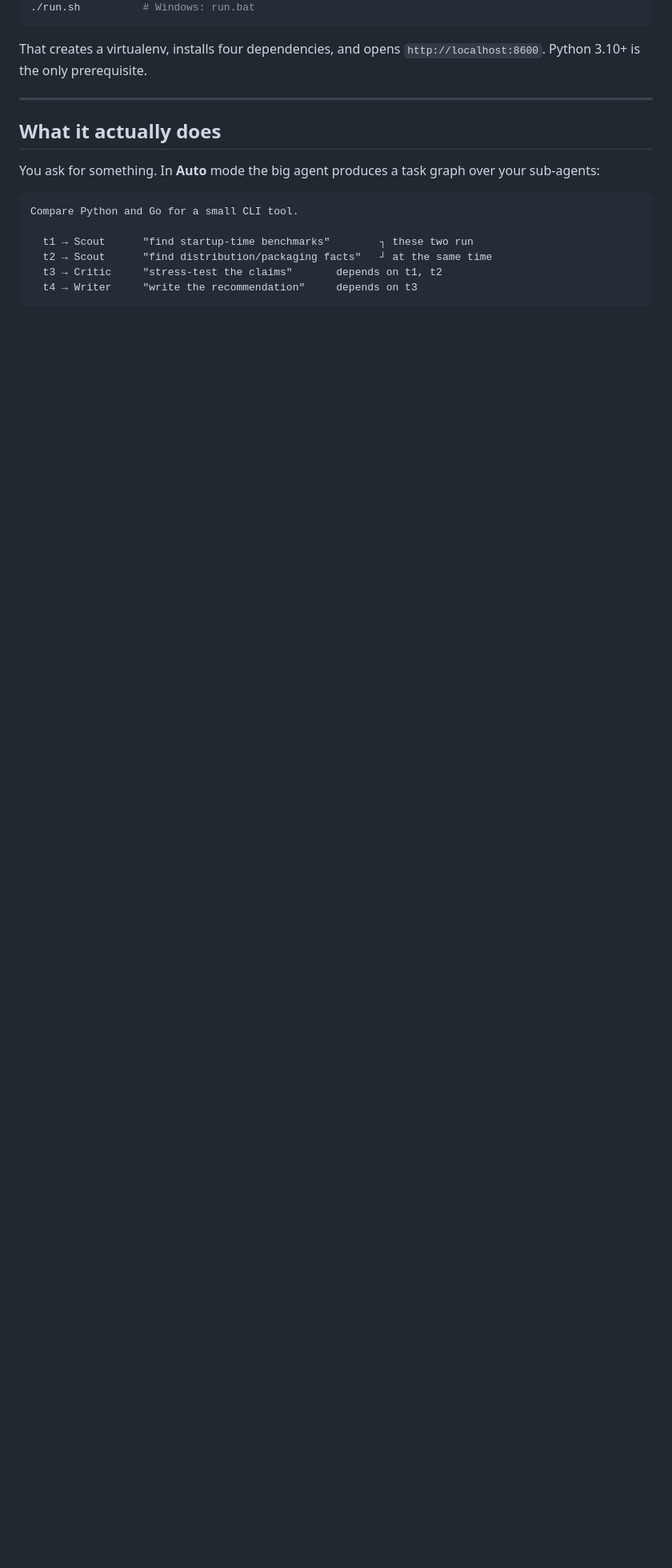
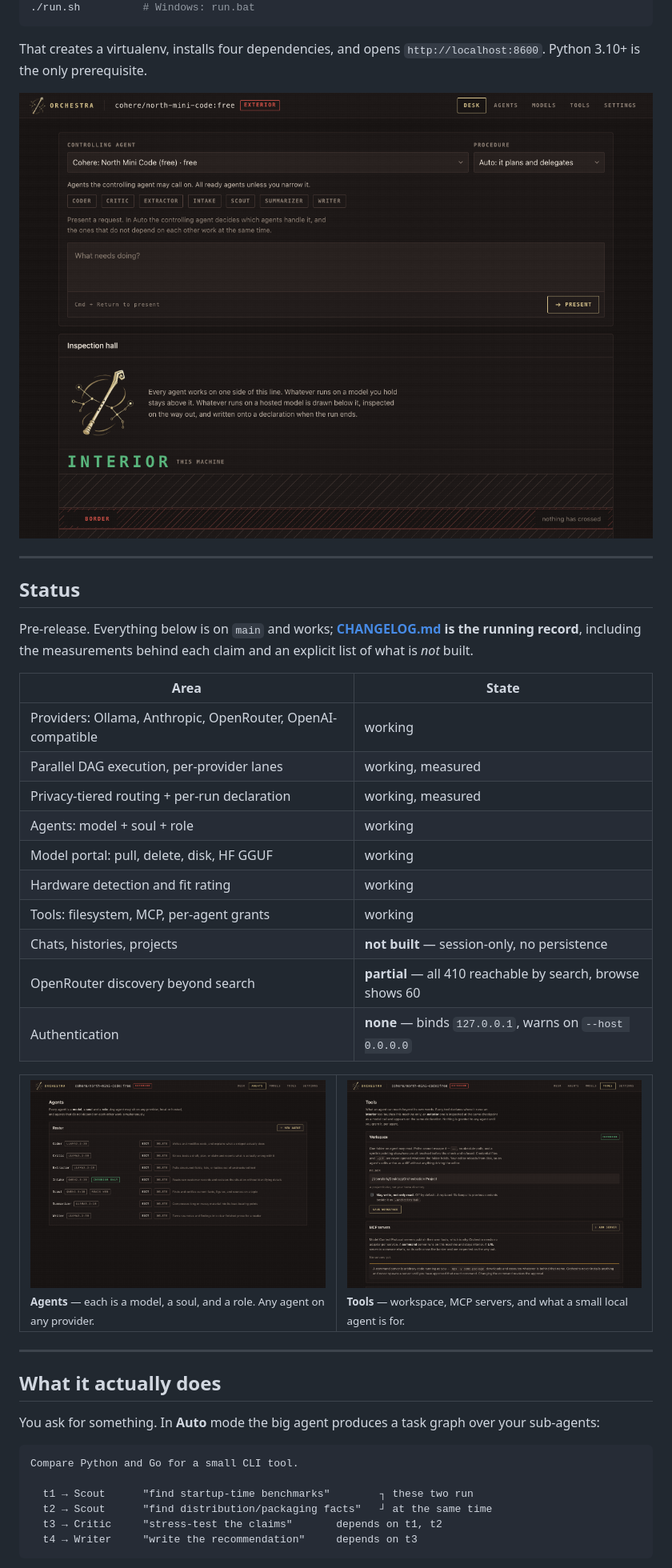
Before and after one commit to akaki2027/orchestra, a Markdown page: README.md, the part around the change. Shown at 80% size. Rendered like a GitHub page; pictures changed too: docs/screenshots/agents.png (added), docs/screenshots/desk.png (added), docs/screenshots/tools.png (added); blank space fills up the shorter version.

```diff
--- a/README.md
+++ b/README.md
@@ -24,6 +24,35 @@ cd orchestra
 
 That creates a virtualenv, installs four dependencies, and opens `http://localhost:8600`.
 Python 3.10+ is the only prerequisite.
+
+![The desk — controlling agent, roster, and the inspection hall where interior and exterior work is separated](docs/screenshots/desk.png)
+
+---
+
+## Status
+
+Pre-release. Everything below is on `main` and works; **[CHANGELOG.md](CHANGELOG.md) is the running
+record**, including the measurements behind each claim and an explicit list of what is *not* built.
+
+| Area | State |
+|---|---|
+| Providers: Ollama, Anthropic, OpenRouter, OpenAI-compatible | working |
+| Parallel DAG execution, per-provider lanes | working, measured |
+| Privacy-tiered routing + per-run declaration | working, measured |
+| Agents: model + soul + role | working |
+| Model portal: pull, delete, disk, HF GGUF | working |
+| Hardware detection and fit rating | working |
+| Tools: filesystem, MCP, per-agent grants | working |
+| Chats, histories, projects | **not built** — session-only, no persistence |
+| OpenRouter discovery beyond search | **partial** — all 410 reachable by search, browse shows 60 |
+| Authentication | **none** — binds `127.0.0.1`, warns on `--host 0.0.0.0` |
+
+<table>
+<tr>
+<td width="50%"><img src="docs/screenshots/agents.png" alt="Agents desk"><br><sub><b>Agents</b> — each is a model, a soul, and a role. Any agent on any provider.</sub></td>
+<td width="50%"><img src="docs/screenshots/tools.png" alt="Tools desk"><br><sub><b>Tools</b> — workspace, MCP servers, and what a small local agent is for.</sub></td>
+</tr>
+</table>
 
 ---
 
```
Also changed, not shown: CHANGELOG.md (added, +174 -0 lines), CONTRIBUTING.md (+12 -0 lines), docs/screenshots/models.png (added), 3 other files.
